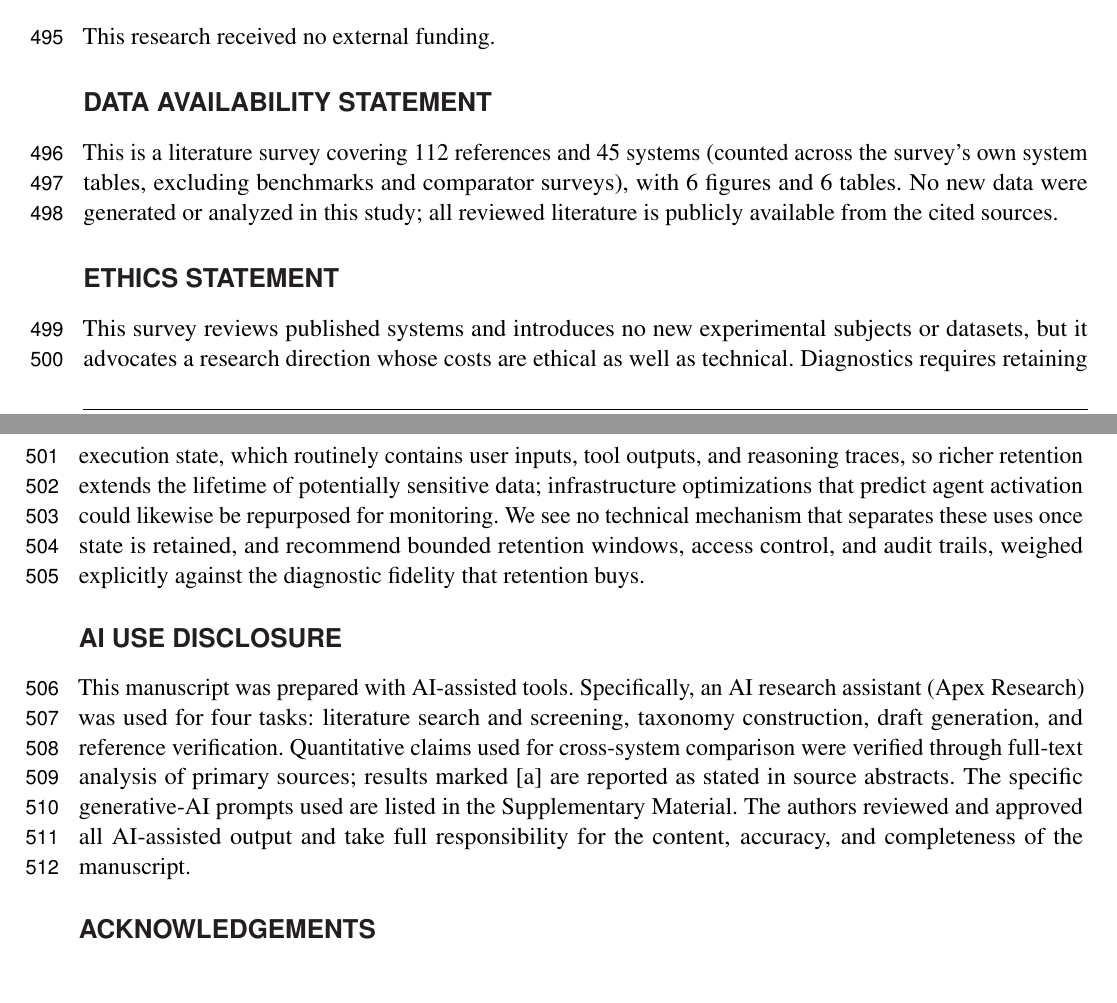
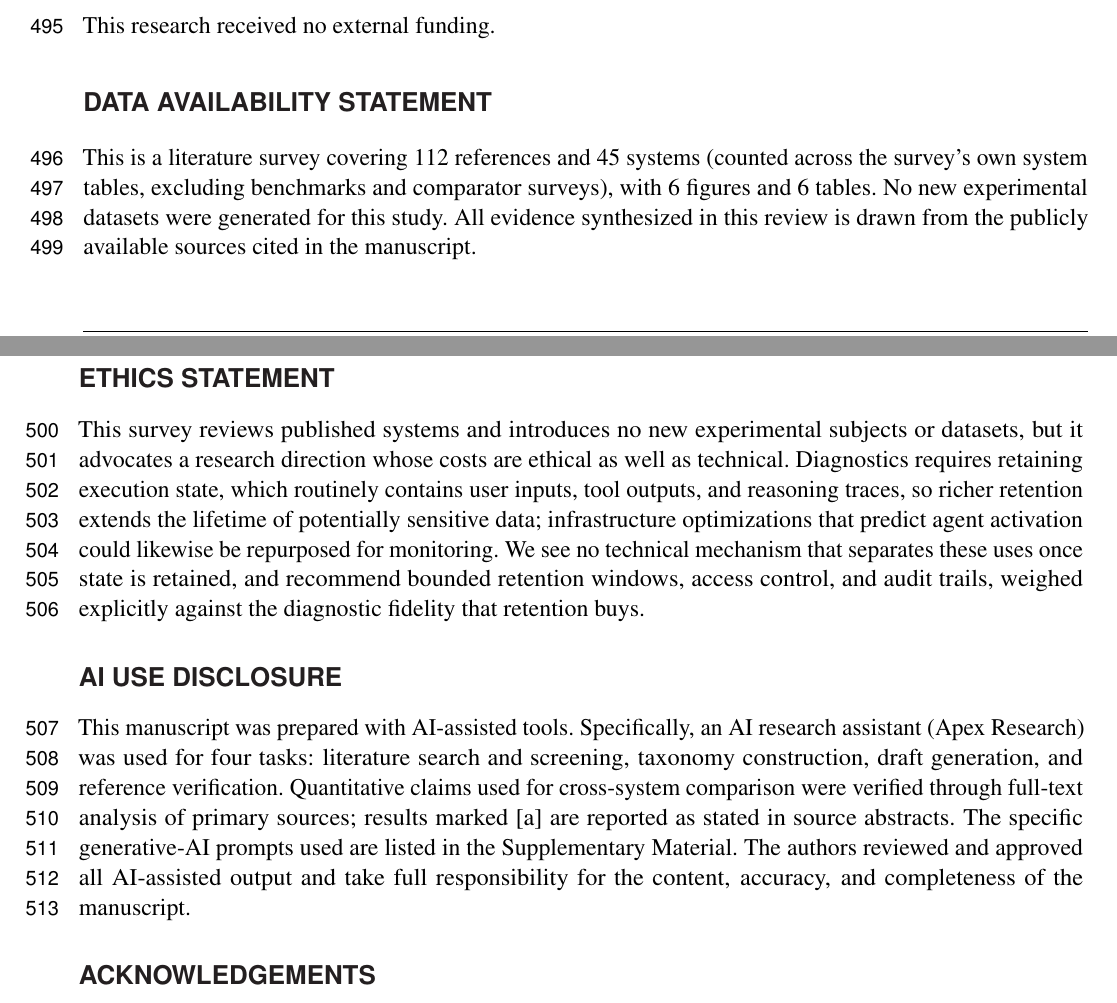
Before and after one commit to YuSun798/Diagnostics-and-Infrastructure-for-Multi-Agent-Systems-2-, a LaTeX document (frontiers_main.tex): two parts of pages 18 and 19 of 24, joined at a grey line, cut so that both start at the same text. Compiled offline with pdfLaTeX.

Commit message:
Clarify data availability statement

```diff
--- a/frontiers_main.tex
+++ b/frontiers_main.tex
@@ -82,7 +82,7 @@ Author 1: conceptualization, methodology, literature search and analysis, writin
 This research received no external funding.
 
 \section*{Data Availability Statement}
-This is a literature survey covering 112 references and 45 systems (counted across the survey's own system tables, excluding benchmarks and comparator surveys), with 6 figures and 6 tables. No new data were generated or analyzed in this study; all reviewed literature is publicly available from the cited sources.
+This is a literature survey covering 112 references and 45 systems (counted across the survey's own system tables, excluding benchmarks and comparator surveys), with 6 figures and 6 tables. No new experimental datasets were generated for this study. All evidence synthesized in this review is drawn from the publicly available sources cited in the manuscript.
 
 \section*{Ethics Statement}
 This survey reviews published systems and introduces no new experimental subjects or datasets, but it advocates a research direction whose costs are ethical as well as technical. Diagnostics requires retaining execution state, which routinely contains user inputs, tool outputs, and reasoning traces, so richer retention extends the lifetime of potentially sensitive data; infrastructure optimizations that predict agent activation could likewise be repurposed for monitoring. We see no technical mechanism that separates these uses once state is retained, and recommend bounded retention windows, access control, and audit trails, weighed explicitly against the diagnostic fidelity that retention buys.
```
